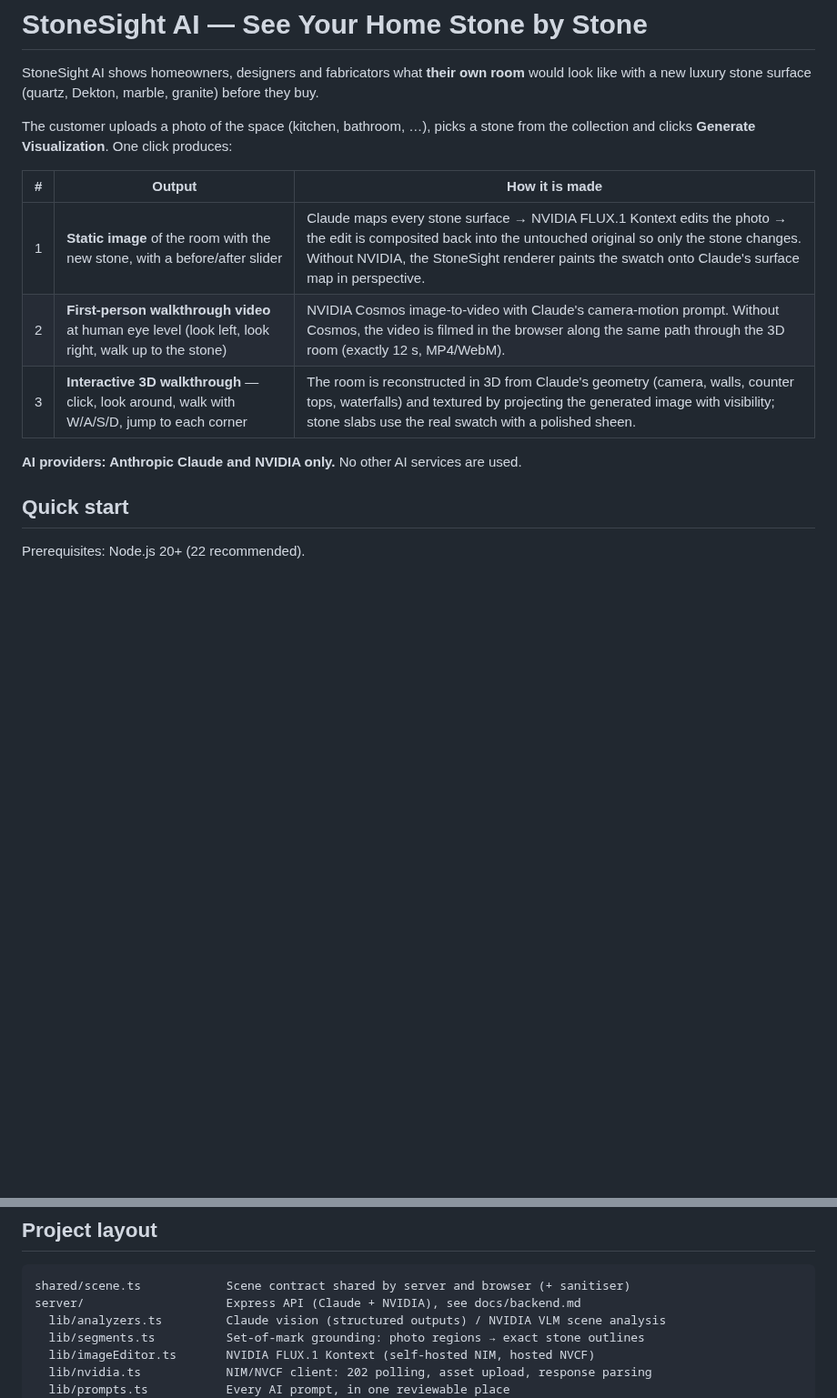
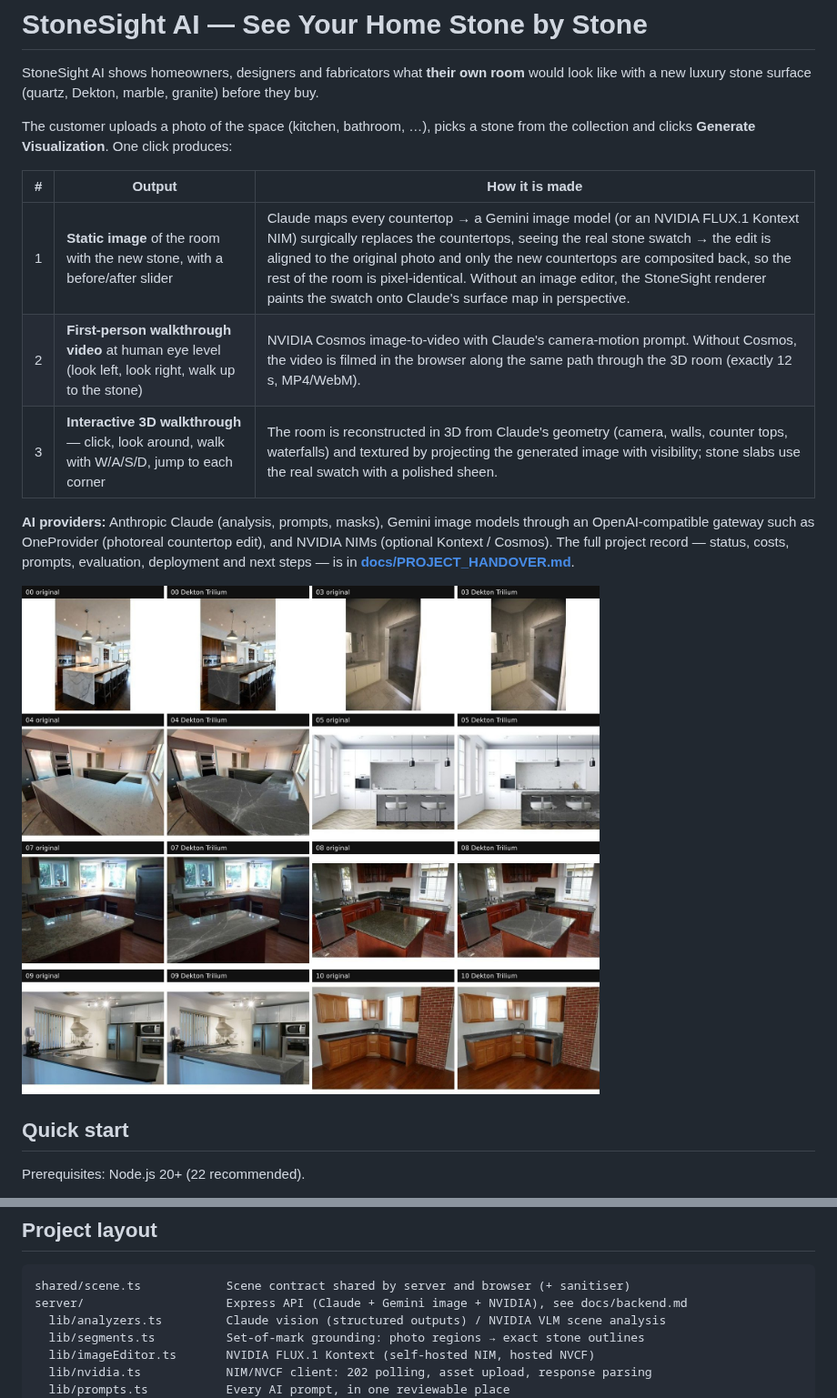
Before and after one commit to Bigc7292/stonesightainew, a Markdown page: README.md, 2 parts joined by grey strips. Shown at 91% size. GitHub-like rendering; pictures changed too: docs/images/results-before-after.jpg (added); blank space fills up the shorter version.

````diff
--- a/README.md
+++ b/README.md
@@ -10,11 +10,13 @@ The customer uploads a photo of the space (kitchen, bathroom, …), picks a ston
 
 | # | Output | How it is made |
 |---|--------|----------------|
-| 1 | **Static image** of the room with the new stone, with a before/after slider | Claude maps every stone surface → NVIDIA FLUX.1 Kontext edits the photo → the edit is composited back into the untouched original so only the stone changes. Without NVIDIA, the StoneSight renderer paints the swatch onto Claude's surface map in perspective. |
+| 1 | **Static image** of the room with the new stone, with a before/after slider | Claude maps every countertop → a Gemini image model (or an NVIDIA FLUX.1 Kontext NIM) surgically replaces the countertops, seeing the real stone swatch → the edit is aligned to the original photo and only the new countertops are composited back, so the rest of the room is pixel-identical. Without an image editor, the StoneSight renderer paints the swatch onto Claude's surface map in perspective. |
 | 2 | **First-person walkthrough video** at human eye level (look left, look right, walk up to the stone) | NVIDIA Cosmos image-to-video with Claude's camera-motion prompt. Without Cosmos, the video is filmed in the browser along the same path through the 3D room (exactly 12 s, MP4/WebM). |
 | 3 | **Interactive 3D walkthrough** — click, look around, walk with W/A/S/D, jump to each corner | The room is reconstructed in 3D from Claude's geometry (camera, walls, counter tops, waterfalls) and textured by projecting the generated image with visibility; stone slabs use the real swatch with a polished sheen. |
 
-**AI providers: Anthropic Claude and NVIDIA only.** No other AI services are used.
+**AI providers:** Anthropic Claude (analysis, prompts, masks), Gemini image models through an OpenAI-compatible gateway such as OneProvider (photoreal countertop edit), and NVIDIA NIMs (optional Kontext / Cosmos). The full project record — status, costs, prompts, evaluation, deployment and next steps — is in **[docs/PROJECT_HANDOVER.md](docs/PROJECT_HANDOVER.md)**.
+
+![Surgical countertop replacement on test photos](docs/images/results-before-after.jpg)
 
 ## Quick start
 
@@ -75,7 +77,7 @@ npm run check:providers
 
 ```
 shared/scene.ts            Scene contract shared by server and browser (+ sanitiser)
-server/                    Express API (Claude + NVIDIA), see docs/backend.md
+server/                    Express API (Claude + Gemini image + NVIDIA), see docs/backend.md
   lib/analyzers.ts         Claude vision (structured outputs) / NVIDIA VLM scene analysis
   lib/segments.ts          Set-of-mark grounding: photo regions → exact stone outlines
   lib/imageEditor.ts       NVIDIA FLUX.1 Kontext (self-hosted NIM, hosted NVCF)
````
Also changed, not shown: docs/PROJECT_HANDOVER.md (added, +274 -0 lines), docs/architecture.md (+7 -4 lines), docs/image-pipeline-setup.md (+16 -5 lines), docs/images/evolution-kitchen.jpg (added), docs/images/live-app-outputs.jpg (added), docs/images/pipeline-stages.jpg (added), 10 other files.
